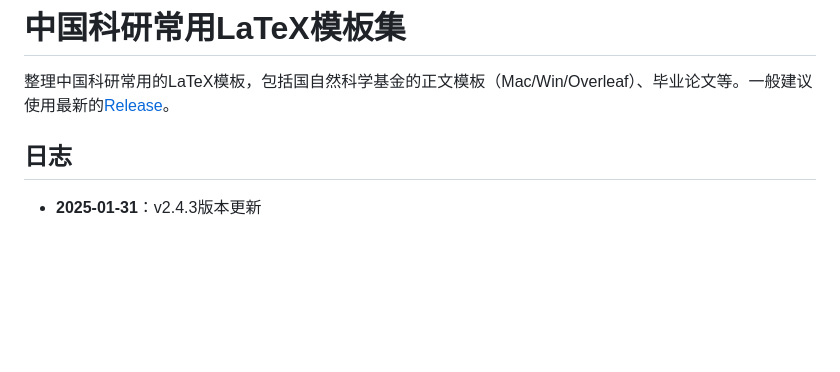
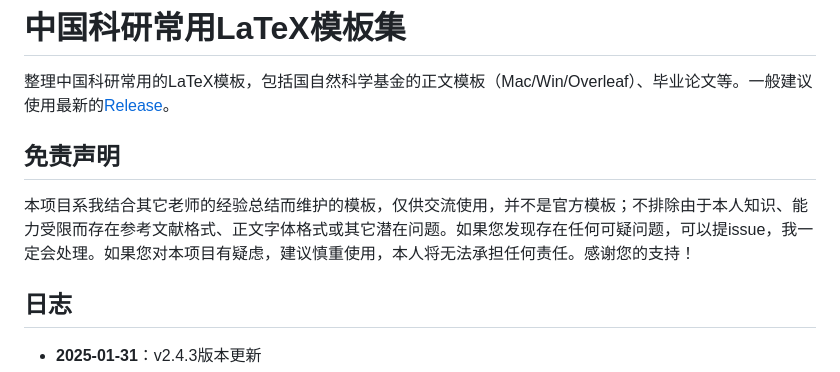
Before and after one commit to huangwb8/ChineseResearchLaTeX, a Markdown page: README.md, the part around the change. Drawn GitHub-style; blank space fills up the shorter version.

```diff
--- a/README.md
+++ b/README.md
@@ -1,6 +1,10 @@
 # 中国科研常用LaTeX模板集
 
 整理中国科研常用的LaTeX模板，包括国自然科学基金的正文模板（Mac/Win/Overleaf）、毕业论文等。一般建议使用最新的[Release](https://github.com/huangwb8/ChineseResearchLaTeX/releases)。
+
+## 免责声明
+
+本项目系我结合其它老师的经验总结而维护的模板，仅供交流使用，并不是官方模板；不排除由于本人知识、能力受限而存在参考文献格式、正文字体格式或其它潜在问题。如果您发现存在任何可疑问题，可以提issue，我一定会处理。如果您对本项目有疑虑，建议慎重使用，本人将无法承担任何责任。感谢您的支持！
 
 ## 日志
 
```
